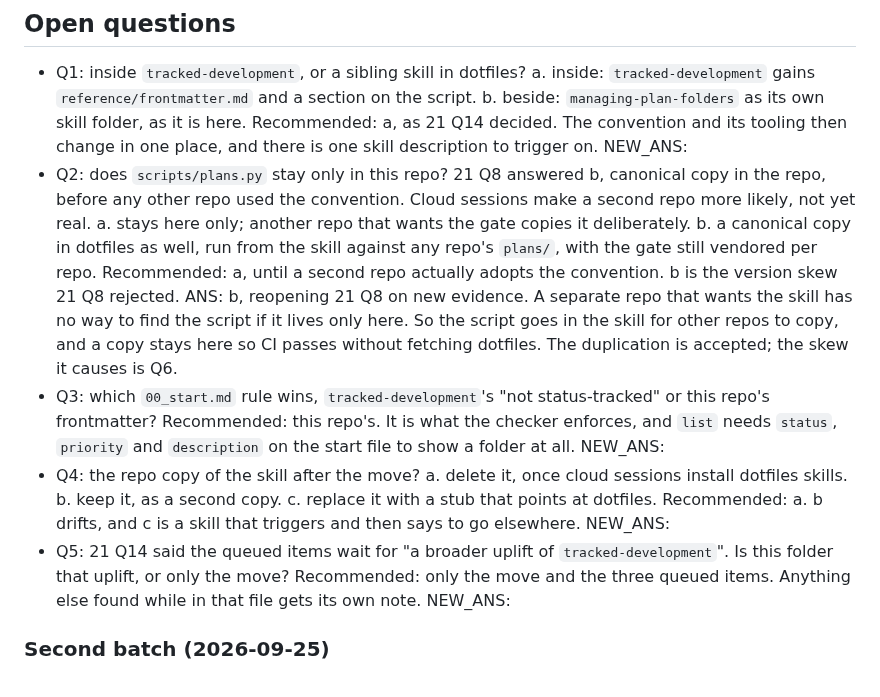
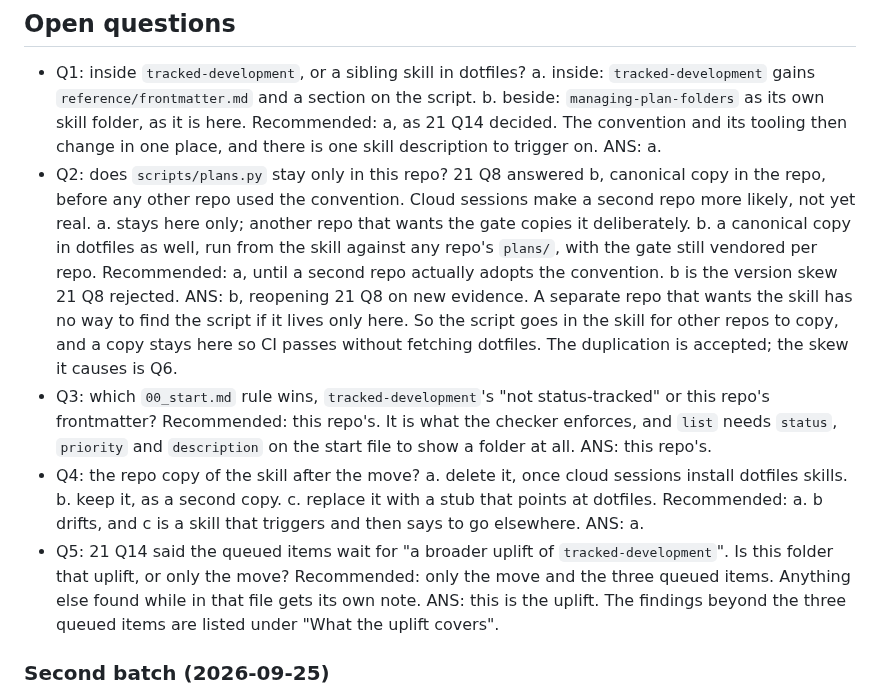
Before and after one commit to Pitrified/flutter-setup-project, a Markdown page: plans/25_skill_to_dotfiles/00_start.md, the part around one of its changes. GitHub-like rendering.

```diff
--- a/plans/25_skill_to_dotfiles/00_start.md
+++ b/plans/25_skill_to_dotfiles/00_start.md
@@ -75,7 +98,7 @@ Not derived yet.
   a. inside: `tracked-development` gains `reference/frontmatter.md` and a section on the script.
   b. beside: `managing-plan-folders` as its own skill folder, as it is here.
   Recommended: a, as 21 Q14 decided. The convention and its tooling then change in one place, and there is one skill description to trigger on.
-  NEW_ANS:
+  ANS: a.
 - Q2: does `scripts/plans.py` stay only in this repo?
   21 Q8 answered b, canonical copy in the repo, before any other repo used the convention. Cloud sessions make a second repo more likely, not yet real.
   a. stays here only; another repo that wants the gate copies it deliberately.
@@ -86,16 +109,16 @@ Not derived yet.
   The duplication is accepted; the skew it causes is Q6.
 - Q3: which `00_start.md` rule wins, `tracked-development`'s "not status-tracked" or this repo's frontmatter?
   Recommended: this repo's. It is what the checker enforces, and `list` needs `status`, `priority` and `description` on the start file to show a folder at all.
-  NEW_ANS:
+  ANS: this repo's.
 - Q4: the repo copy of the skill after the move?
   a. delete it, once cloud sessions install dotfiles skills.
   b. keep it, as a second copy.
   c. replace it with a stub that points at dotfiles.
   Recommended: a. b drifts, and c is a skill that triggers and then says to go elsewhere.
-  NEW_ANS:
+  ANS: a.
 - Q5: 21 Q14 said the queued items wait for "a broader uplift of `tracked-development`". Is this folder that uplift, or only the move?
   Recommended: only the move and the three queued items. Anything else found while in that file gets its own note.
-  NEW_ANS:
+  ANS: this is the uplift. The findings beyond the three queued items are listed under "What the uplift covers".
 
 ### Second batch (2026-09-25)
 
```
Also changed, not shown: other parts of plans/25_skill_to_dotfiles/00_start.md (+28 -5 lines).
